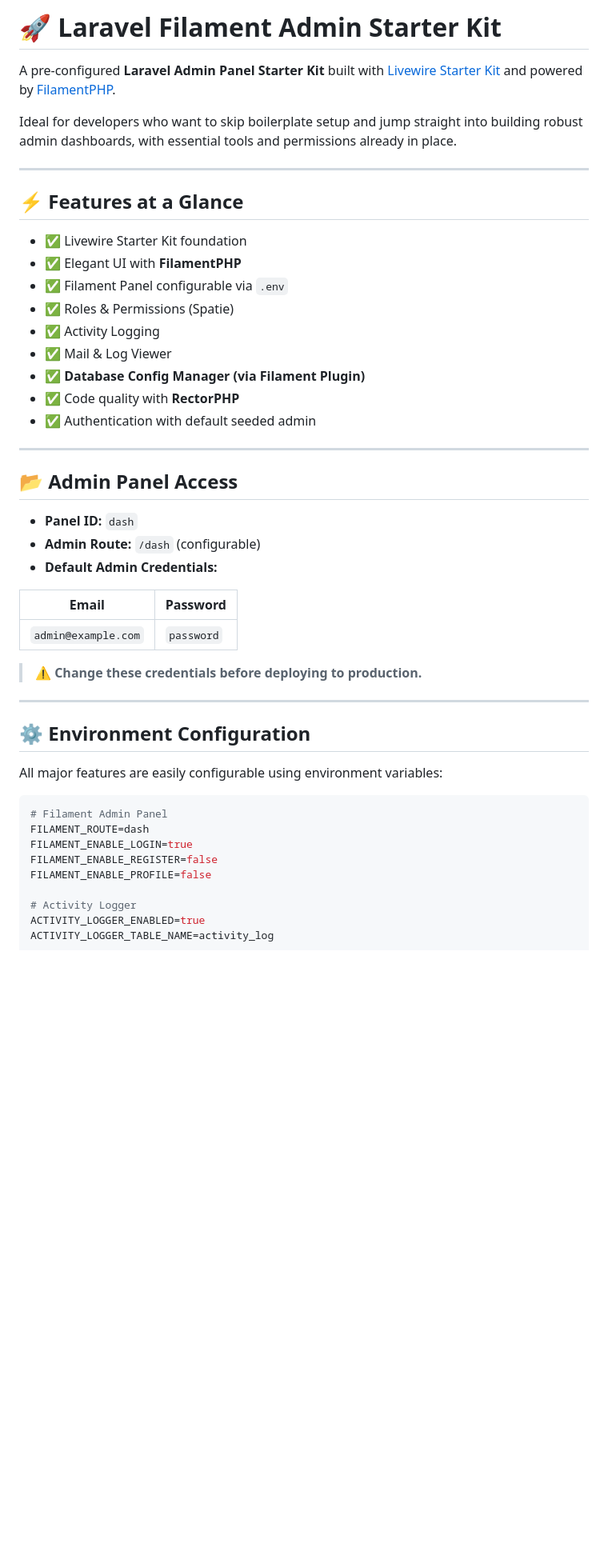
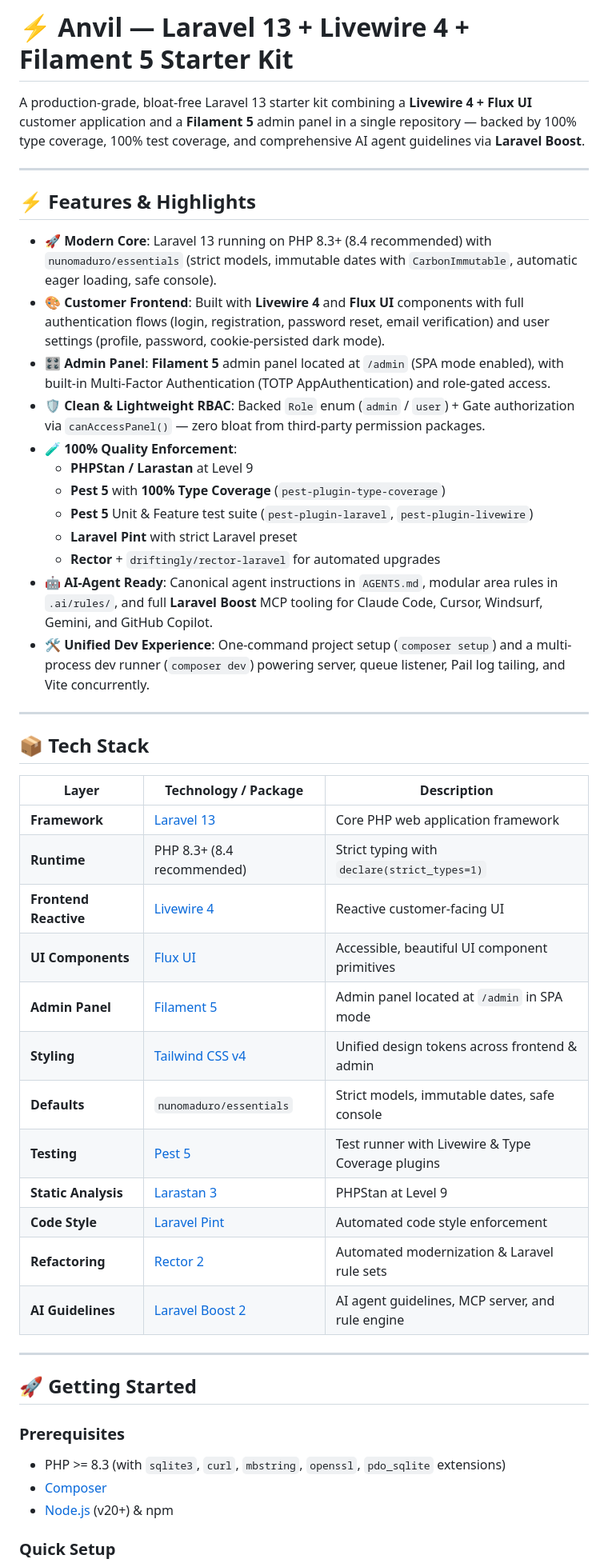
Before and after one commit to idevakk/laravel-starter-kit, a Markdown page: README.md, the part around one of its changes. Shown at 80% size. GitHub-like rendering; blank space fills up the shorter version.

Commit message:
docs: update readme with accurate anvil starter kit documentation

````diff
--- a/README.md
+++ b/README.md
@@ -1,51 +1,52 @@
-# 🚀 Laravel Filament Admin Starter Kit
+# ⚡ Anvil — Laravel 13 + Livewire 4 + Filament 5 Starter Kit
 
-A pre-configured **Laravel Admin Panel Starter Kit** built with [Livewire Starter Kit](https://github.com/laravel-livewire/starter-kit) and powered by [FilamentPHP](https://filamentphp.com/).
-
-Ideal for developers who want to skip boilerplate setup and jump straight into building robust admin dashboards, with essential tools and permissions already in place.
+A production-grade, bloat-free Laravel 13 starter kit combining a **Livewire 4 + Flux UI** customer application and a **Filament 5** admin panel in a single repository — backed by 100% type coverage, 100% test coverage, and comprehensive AI agent guidelines via **Laravel Boost**.
 
 ---
 
-## ⚡ Features at a Glance
+## ⚡ Features & Highlights
 
-* ✅ Livewire Starter Kit foundation
-* ✅ Elegant UI with **FilamentPHP**
-* ✅ Filament Panel configurable via `.env`
-* ✅ Roles & Permissions (Spatie)
-* ✅ Activity Logging
-* ✅ Mail & Log Viewer
-* ✅ **Database Config Manager (via Filament Plugin)**
-* ✅ Code quality with **RectorPHP**
-* ✅ Authentication with default seeded admin
+- 🚀 **Modern Core**: Laravel 13 running on PHP 8.3+ (8.4 recommended) with `nunomaduro/essentials` (strict models, immutable dates with `CarbonImmutable`, automatic eager loading, safe console).
+- 🎨 **Customer Frontend**: Built with **Livewire 4** and **Flux UI** components with full authentication flows (login, registration, password reset, email verification) and user settings (profile, password, cookie-persisted dark mode).
+- 🎛️ **Admin Panel**: **Filament 5** admin panel located at `/admin` (SPA mode enabled), with built-in Multi-Factor Authentication (TOTP AppAuthentication) and role-gated access.
+- 🛡️ **Clean & Lightweight RBAC**: Backed `Role` enum (`admin` / `user`) + Gate authorization via `canAccessPanel()` — zero bloat from third-party permission packages.
+- 🧪 **100% Quality Enforcement**:
+  - **PHPStan / Larastan** at Level 9
+  - **Pest 5** with **100% Type Coverage** (`pest-plugin-type-coverage`)
+  - **Pest 5** Unit & Feature test suite (`pest-plugin-laravel`, `pest-plugin-livewire`)
+  - **Laravel Pint** with strict Laravel preset
+  - **Rector** + `driftingly/rector-laravel` for automated upgrades
+- 🤖 **AI-Agent Ready**: Canonical agent instructions in `AGENTS.md`, modular area rules in `.ai/rules/`, and full **Laravel Boost** MCP tooling for Claude Code, Cursor, Windsurf, Gemini, and GitHub Copilot.
+- 🛠️ **Unified Dev Experience**: One-command project setup (`composer setup`) and a multi-process dev runner (`composer dev`) powering server, queue listener, Pail log tailing, and Vite concurrently.
 
 ---
 
-## 📂 Admin Panel Access
+## 📦 Tech Stack
 
-* **Panel ID:** `dash`
-* **Admin Route:** `/dash` (configurable)
-* **Default Admin Credentials:**
-
-| Email               | Password   |
-| ------------------- | ---------- |
-| `admin@example.com` | `password` |
-
-> ⚠️ **Change these credentials before deploying to production.**
+| Layer | Technology / Package | Description |
+|---|---|---|
+| **Framework** | [Laravel 13](https://laravel.com) | Core PHP web application framework |
+| **Runtime** | PHP 8.3+ (8.4 recommended) | Strict typing with `declare(strict_types=1)` |
+| **Frontend Reactive** | [Livewire 4](https://livewire.laravel.com) | Reactive customer-facing UI |
+| **UI Components** | [Flux UI](https://fluxui.dev) | Accessible, beautiful UI component primitives |
+| **Admin Panel** | [Filament 5](https://filamentphp.com) | Admin panel located at `/admin` in SPA mode |
+| **Styling** | [Tailwind CSS v4](https://tailwindcss.com) | Unified design tokens across frontend & admin |
+| **Defaults** | `nunomaduro/essentials` | Strict models, immutable dates, safe console |
+| **Testing** | [Pest 5](https://pestphp.com) | Test runner with Livewire & Type Coverage plugins |
+| **Static Analysis** | [Larastan 3](https://github.com/larastan/larastan) | PHPStan at Level 9 |
+| **Code Style** | [Laravel Pint](https://laravel.com/docs/pint) | Automated code style enforcement |
+| **Refactoring** | [Rector 2](https://getrector.com) | Automated modernization & Laravel rule sets |
+| **AI Guidelines** | [Laravel Boost 2](https://github.com/laravel/boost) | AI agent guidelines, MCP server, and rule engine |
 
 ---
 
-## ⚙️ Environment Configuration
+## 🚀 Getting Started
 
-All major features are easily configurable using environment variables:
+### Prerequisites
 
-```env
-# Filament Admin Panel
-FILAMENT_ROUTE=dash
-FILAMENT_ENABLE_LOGIN=true
-FILAMENT_ENABLE_REGISTER=false
-FILAMENT_ENABLE_PROFILE=false
+- PHP >= 8.3 (with `sqlite3`, `curl`, `mbstring`, `openssl`, `pdo_sqlite` extensions)
+- [Composer](https://getcomposer.org/)
+- [Node.js](https://nodejs.org/) (v20+) & npm
 
-# Activity Logger
-ACTIVITY_LOGGER_ENABLED=true
-ACTIVITY_LOGGER_TABLE_NAME=activity_log
+### Quick Setup
 
````
Also changed, not shown: other parts of README.md (+146 -182 lines).
